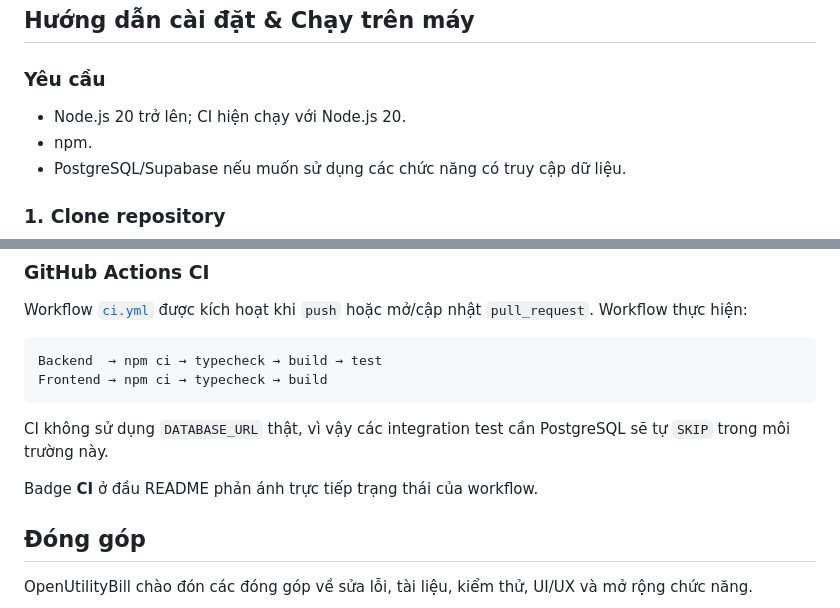
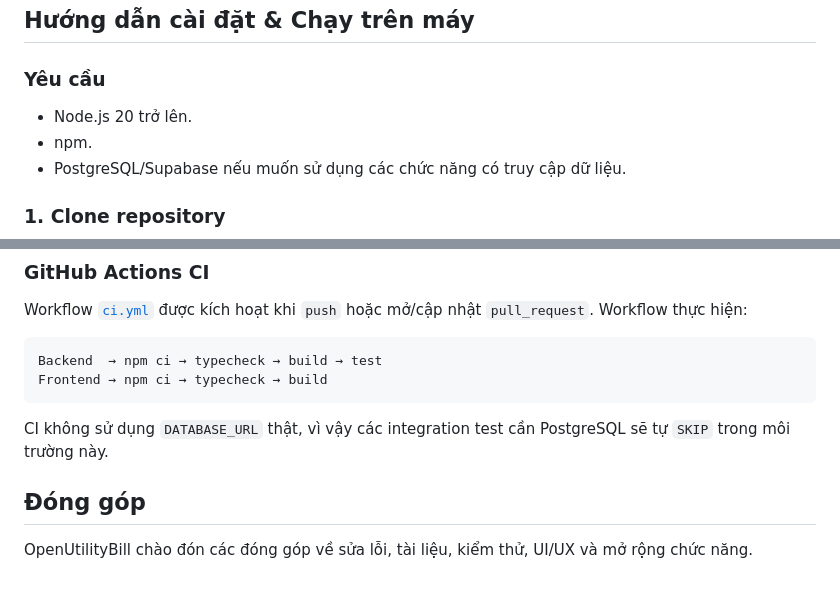
Before and after one commit to QuocThinh271222007/OpenUtilityBill, a Markdown page: README.md, 2 parts joined by grey strips. Rendered like a GitHub page; blank space fills up the shorter version.

Commit message:
docs(readme): remove redundant CI status commentary

```diff
--- a/README.md
+++ b/README.md
@@ -217,7 +217,7 @@ dụng cho mọi nơi; giá theo m³, giá theo người, VAT và phí môi trư
 
 ### Yêu cầu
 
-- Node.js 20 trở lên; CI hiện chạy với Node.js 20.
+- Node.js 20 trở lên.
 - npm.
 - PostgreSQL/Supabase nếu muốn sử dụng các chức năng có truy cập dữ liệu.
 
@@ -335,8 +335,6 @@ Frontend → npm ci → typecheck → build
 CI không sử dụng `DATABASE_URL` thật, vì vậy các integration test cần
 PostgreSQL sẽ tự `SKIP` trong môi trường này.
 
-Badge **CI** ở đầu README phản ánh trực tiếp trạng thái của workflow.
-
 ## Đóng góp
 
 OpenUtilityBill chào đón các đóng góp về sửa lỗi, tài liệu, kiểm thử,
```
